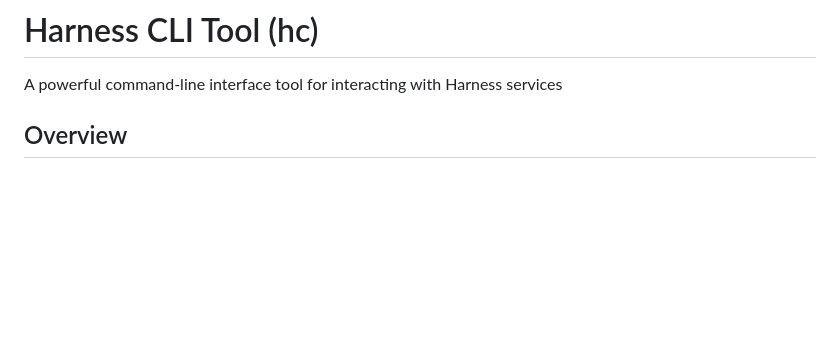
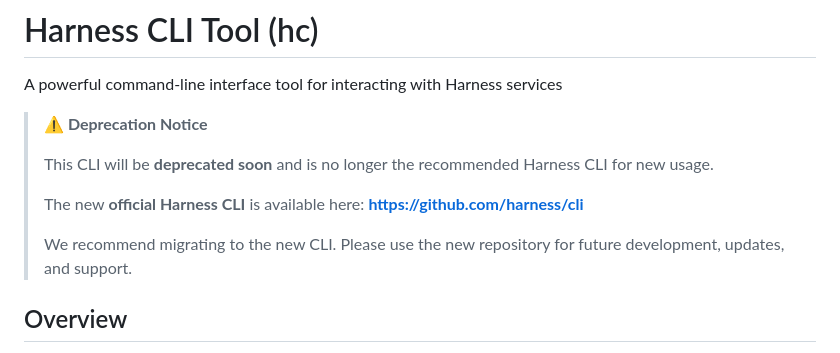
Before and after one commit to harness/harness-cli, a Markdown page: README.md, the part around the change. Rendered like a GitHub page; blank space fills up the shorter version.

Commit message:
fix: [AH-4458]: update README with deprecation notice (#263)
* 9d4ea5 fix: [AH-4458]: update README with deprecation notice

```diff
--- a/README.md
+++ b/README.md
@@ -1,6 +1,15 @@
 # Harness CLI Tool (hc)
 
 A powerful command-line interface tool for interacting with Harness services
+> **⚠️ Deprecation Notice**
+>
+> This CLI will be **deprecated soon** and is no longer the recommended Harness CLI for new usage.
+>
+> The new **official Harness CLI** is available here:
+> **https://github.com/harness/cli**
+>
+> We recommend migrating to the new CLI. Please use the new repository for future development, updates, and support.
+>
 
 ## Overview
 
```
